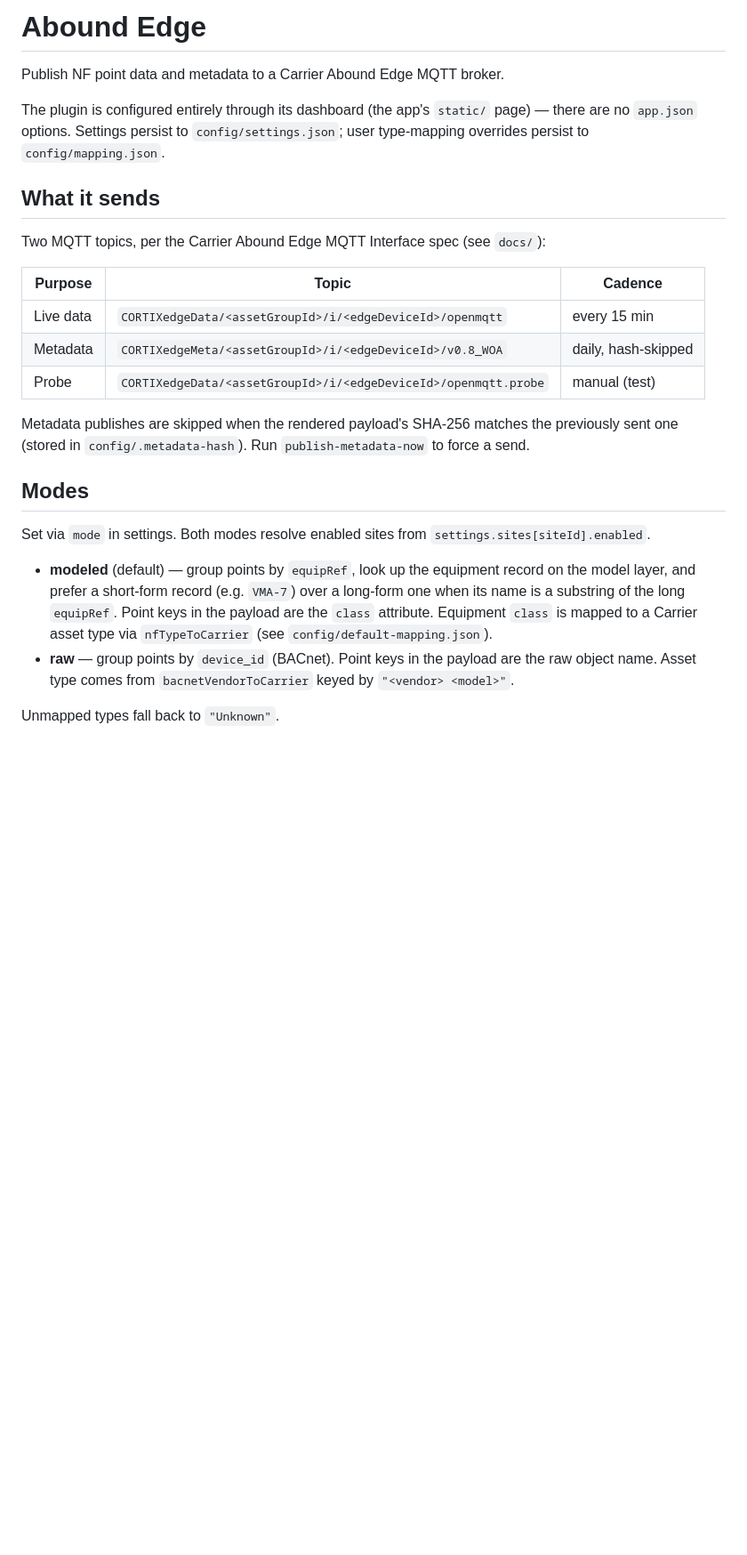
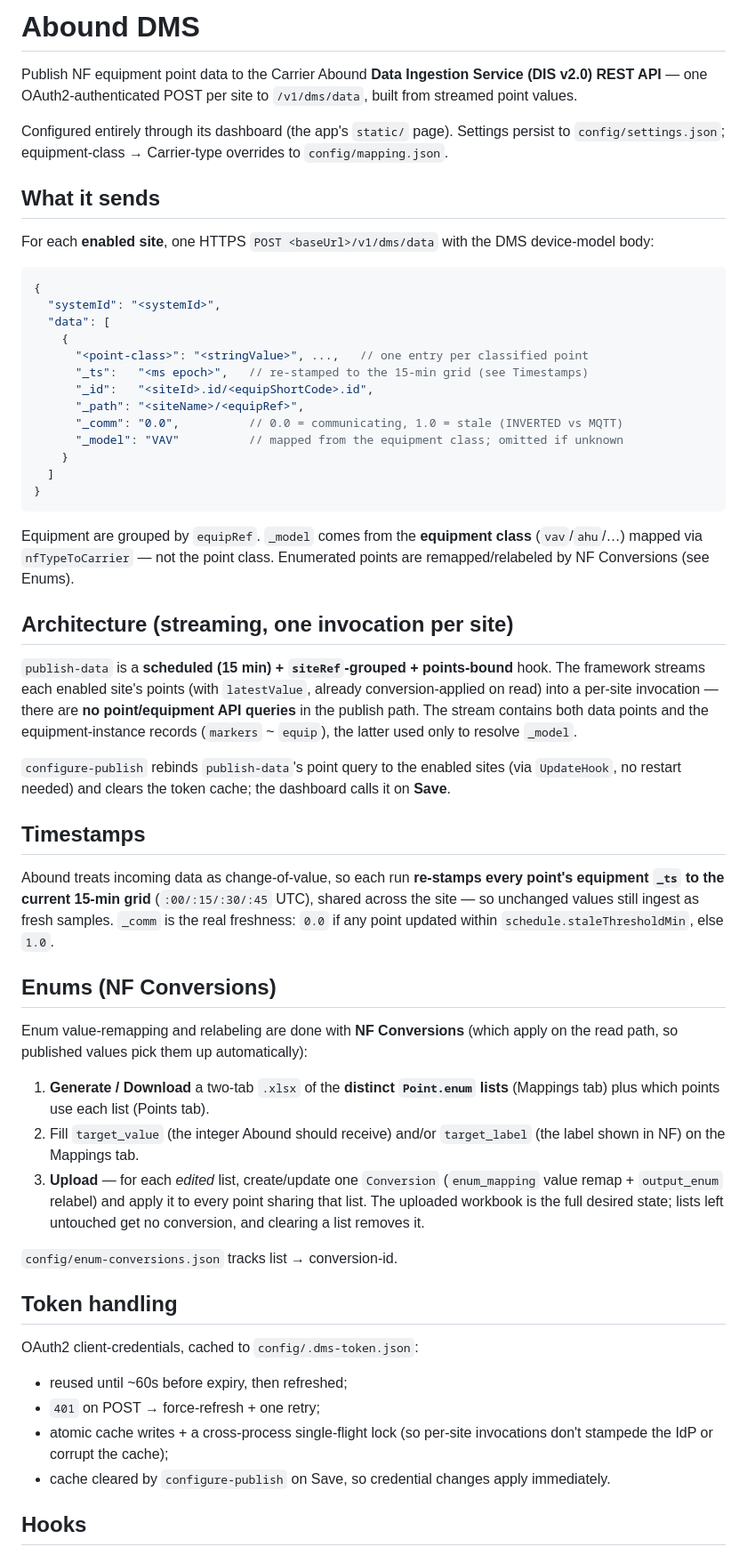
Before and after one commit to normalframework/abound-edge, a Markdown page: README.md, the part around one of its changes. Shown at 89% size. Rendered like a GitHub page; blank space fills up the shorter version.

````diff
--- a/README.md
+++ b/README.md
@@ -1,40 +1,84 @@
-# Abound Edge
+# Abound DMS
 
-Publish NF point data and metadata to a Carrier Abound Edge MQTT broker.
+Publish NF equipment point data to the Carrier Abound **Data Ingestion Service
+(DIS v2.0) REST API** — one OAuth2-authenticated POST per site to
+`/v1/dms/data`, built from streamed point values.
 
-The plugin is configured entirely through its dashboard (the app's `static/`
-page) — there are no `app.json` options. Settings persist to
-`config/settings.json`; user type-mapping overrides persist to
+Configured entirely through its dashboard (the app's `static/` page). Settings
+persist to `config/settings.json`; equipment-class → Carrier-type overrides to
 `config/mapping.json`.
 
 ## What it sends
 
-Two MQTT topics, per the Carrier Abound Edge MQTT Interface spec
-(see `docs/`):
+For each **enabled site**, one HTTPS `POST <baseUrl>/v1/dms/data` with the DMS
+device-model body:
 
-| Purpose  | Topic                                                                         | Cadence            |
-|----------|-------------------------------------------------------------------------------|--------------------|
-| Live data | `CORTIXedgeData/<assetGroupId>/i/<edgeDeviceId>/openmqtt`                     | every 15 min       |
-| Metadata  | `CORTIXedgeMeta/<assetGroupId>/i/<edgeDeviceId>/v0.8_WOA`                     | daily, hash-skipped |
-| Probe     | `CORTIXedgeData/<assetGroupId>/i/<edgeDeviceId>/openmqtt.probe`               | manual (test)      |
+```jsonc
+{
+  "systemId": "<systemId>",
+  "data": [
+    {
+      "<point-class>": "<stringValue>", ...,   // one entry per classified point
+      "_ts":   "<ms epoch>",   // re-stamped to the 15-min grid (see Timestamps)
+      "_id":   "<siteId>.id/<equipShortCode>.id",
+      "_path": "<siteName>/<equipRef>",
+      "_comm": "0.0",          // 0.0 = communicating, 1.0 = stale (INVERTED vs MQTT)
+      "_model": "VAV"          // mapped from the equipment class; omitted if unknown
+    }
+  ]
+}
+```
 
-Metadata publishes are skipped when the rendered payload's SHA-256 matches
-the previously sent one (stored in `config/.metadata-hash`). Run
-`publish-metadata-now` to force a send.
+Equipment are grouped by `equipRef`. `_model` comes from the **equipment class**
+(`vav`/`ahu`/…) mapped via `nfTypeToCarrier` — not the point class. Enumerated
+points are remapped/relabeled by NF Conversions (see Enums).
 
-## Modes
+## Architecture (streaming, one invocation per site)
 
-Set via `mode` in settings. Both modes resolve enabled sites from
-`settings.sites[siteId].enabled`.
+`publish-data` is a **scheduled (15 min) + `siteRef`-grouped + points-bound**
+hook. The framework streams each enabled site's points (with `latestValue`,
+already conversion-applied on read) into a per-site invocation — there are **no
+point/equipment API queries** in the publish path. The stream contains both
+data points and the equipment-instance records (`markers` ~ `equip`), the latter
+used only to resolve `_model`.
 
-- **modeled** (default) — group points by `equipRef`, look up the equipment
-  record on the model layer, and prefer a short-form record (e.g. `VMA-7`)
-  over a long-form one when its name is a substring of the long
-  `equipRef`. Point keys in the payload are the `class` attribute.
-  Equipment `class` is mapped to a Carrier asset type via
-  `nfTypeToCarrier` (see `config/default-mapping.json`).
-- **raw** — group points by `device_id` (BACnet). Point keys in the payload
-  are the raw object name. Asset type comes from `bacnetVendorToCarrier`
-  keyed by `"<vendor> <model>"`.
+`configure-publish` rebinds `publish-data`'s point query to the enabled sites
+(via `UpdateHook`, no restart needed) and clears the token cache; the dashboard
+calls it on **Save**.
 
-Unmapped types fall back to `"Unknown"`.
+## Timestamps
+
+Abound treats incoming data as change-of-value, so each run **re-stamps every
+point's equipment `_ts` to the current 15-min grid** (`:00/:15/:30/:45` UTC),
+shared across the site — so unchanged values still ingest as fresh samples.
+`_comm` is the real freshness: `0.0` if any point updated within
+`schedule.staleThresholdMin`, else `1.0`.
+
+## Enums (NF Conversions)
+
+Enum value-remapping and relabeling are done with **NF Conversions** (which
+apply on the read path, so published values pick them up automatically):
+
+1. **Generate / Download** a two-tab `.xlsx` of the **distinct `Point.enum`
+   lists** (Mappings tab) plus which points use each list (Points tab).
+2. Fill `target_value` (the integer Abound should receive) and/or
+   `target_label` (the label shown in NF) on the Mappings tab.
+3. **Upload** — for each *edited* list, create/update one `Conversion`
+   (`enum_mapping` value remap + `output_enum` relabel) and apply it to every
+   point sharing that list. The uploaded workbook is the full desired state;
+   lists left untouched get no conversion, and clearing a list removes it.
+
+`config/enum-conversions.json` tracks list → conversion-id.
+
+## Token handling
+
+OAuth2 client-credentials, cached to `config/.dms-token.json`:
+- reused until ~60s before expiry, then refreshed;
+- `401` on POST → force-refresh + one retry;
+- atomic cache writes + a cross-process single-flight lock (so per-site
+  invocations don't stampede the IdP or corrupt the cache);
+- cache cleared by `configure-publish` on Save, so credential changes apply
+  immediately.
+
+## Hooks
+
````
Also changed, not shown: other parts of README.md (+28 -43 lines).
